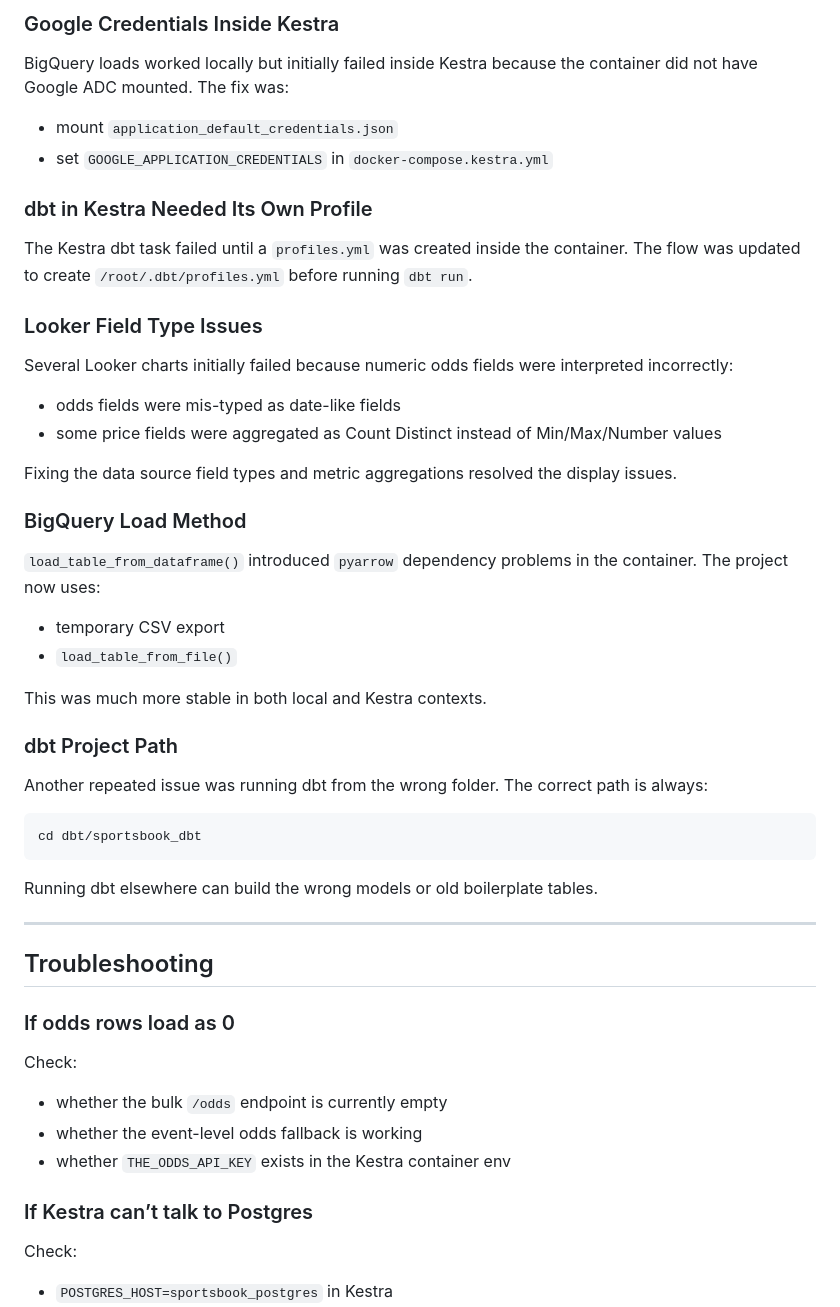
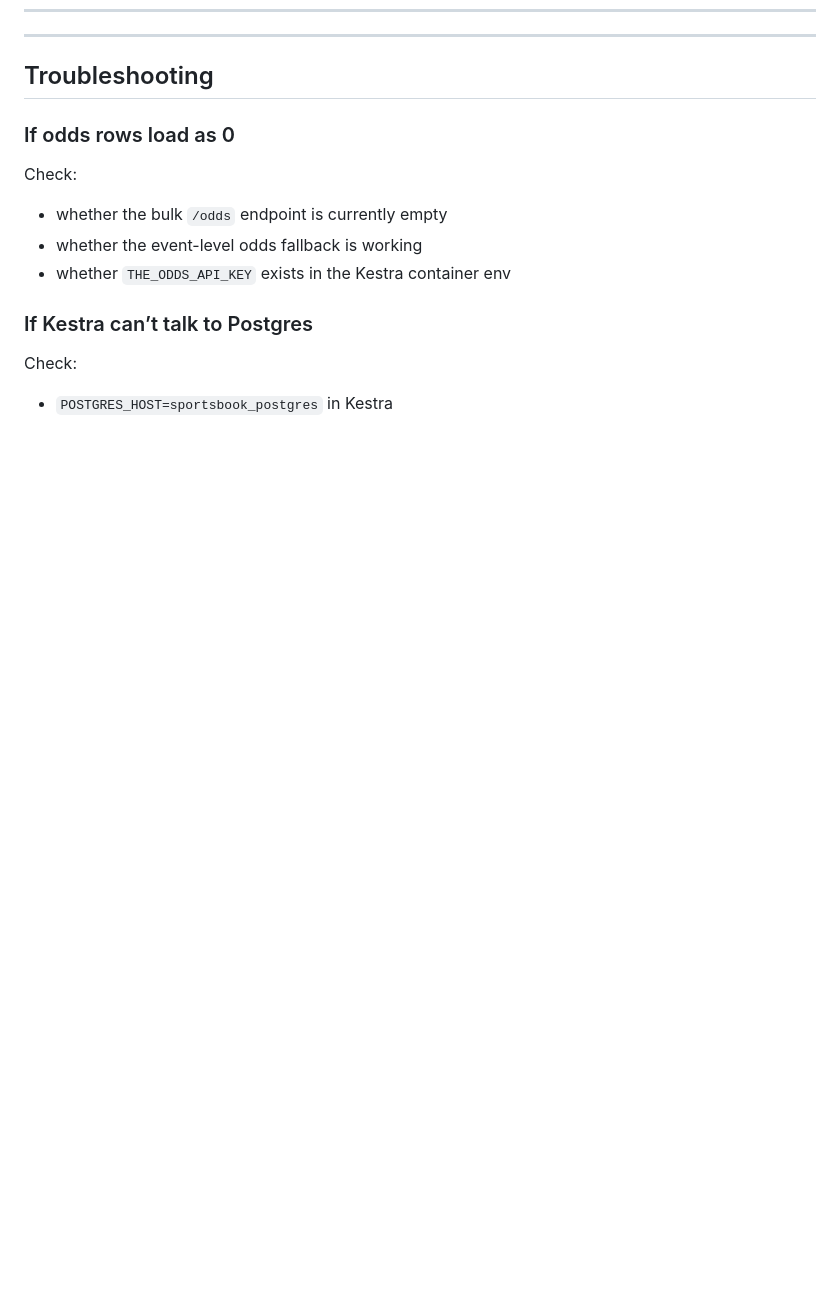
Before and after one commit to imade-osi2/Live-Sportsbook-Sim, a Markdown page: README.md, the part around one of its changes. Drawn GitHub-style; blank space fills up the shorter version.

````diff
--- a/README.md
+++ b/README.md
@@ -742,33 +642,3 @@ Kestra shell tasks use `sh`, not `bash`, so:
-### Google Credentials Inside Kestra
-BigQuery loads worked locally but initially failed inside Kestra because the container did not have Google ADC mounted. The fix was:
-- mount `application_default_credentials.json`
-- set `GOOGLE_APPLICATION_CREDENTIALS` in `docker-compose.kestra.yml`
-
-### dbt in Kestra Needed Its Own Profile
-The Kestra dbt task failed until a `profiles.yml` was created inside the container. The flow was updated to create `/root/.dbt/profiles.yml` before running `dbt run`.
-
-### Looker Field Type Issues
-Several Looker charts initially failed because numeric odds fields were interpreted incorrectly:
-- odds fields were mis-typed as date-like fields
-- some price fields were aggregated as Count Distinct instead of Min/Max/Number values
-
-Fixing the data source field types and metric aggregations resolved the display issues.
-
-### BigQuery Load Method
-`load_table_from_dataframe()` introduced `pyarrow` dependency problems in the container. The project now uses:
-- temporary CSV export
-- `load_table_from_file()`
-
-This was much more stable in both local and Kestra contexts.
-
-### dbt Project Path
-Another repeated issue was running dbt from the wrong folder. The correct path is always:
-
-```bash
-cd dbt/sportsbook_dbt
-```
-
-Running dbt elsewhere can build the wrong models or old boilerplate tables.
 
 ---
 
````
Also changed, not shown: other parts of README.md (+0 -100 lines).
